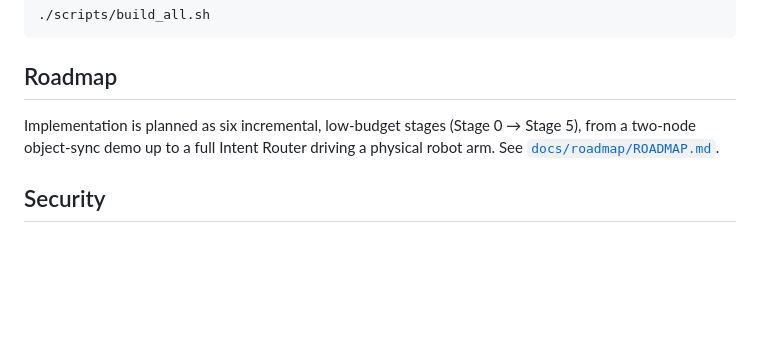
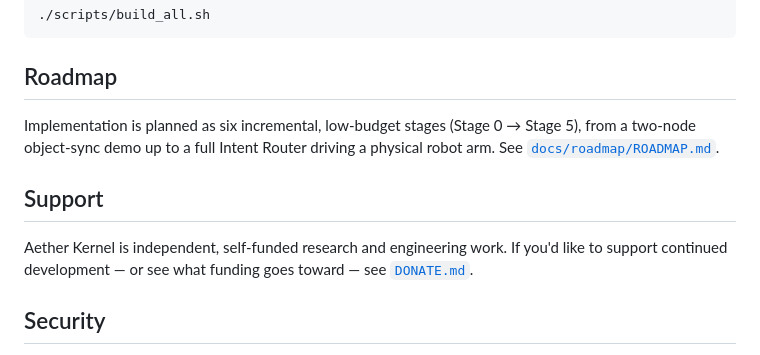
Before and after one commit to Ciprian-LocalPulse/aether-kernel, a Markdown page: README.md, the part around the change. Drawn GitHub-style; blank space fills up the shorter version.

Commit message:
docs: add DONATE.md and link it from README

```diff
--- a/README.md
+++ b/README.md
@@ -107,6 +107,12 @@ Implementation is planned as six incremental, low-budget stages (Stage 0 →
 Stage 5), from a two-node object-sync demo up to a full Intent Router driving
 a physical robot arm. See [`docs/roadmap/ROADMAP.md`](docs/roadmap/ROADMAP.md).
 
+## Support
+
+Aether Kernel is independent, self-funded research and engineering
+work. If you'd like to support continued development — or see what
+funding goes toward — see [`DONATE.md`](DONATE.md).
+
 ## Security
 
 Aether Kernel treats security as a first-class design constraint, not an
```
Also changed, not shown: DONATE.md (added, +127 -0 lines).
